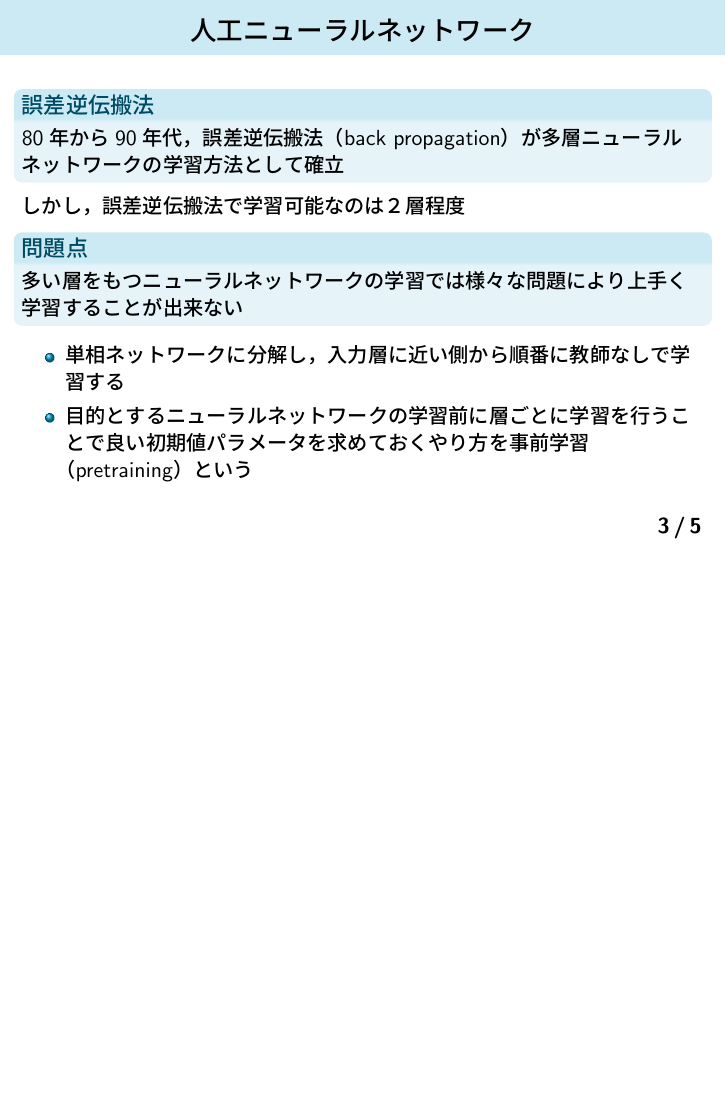
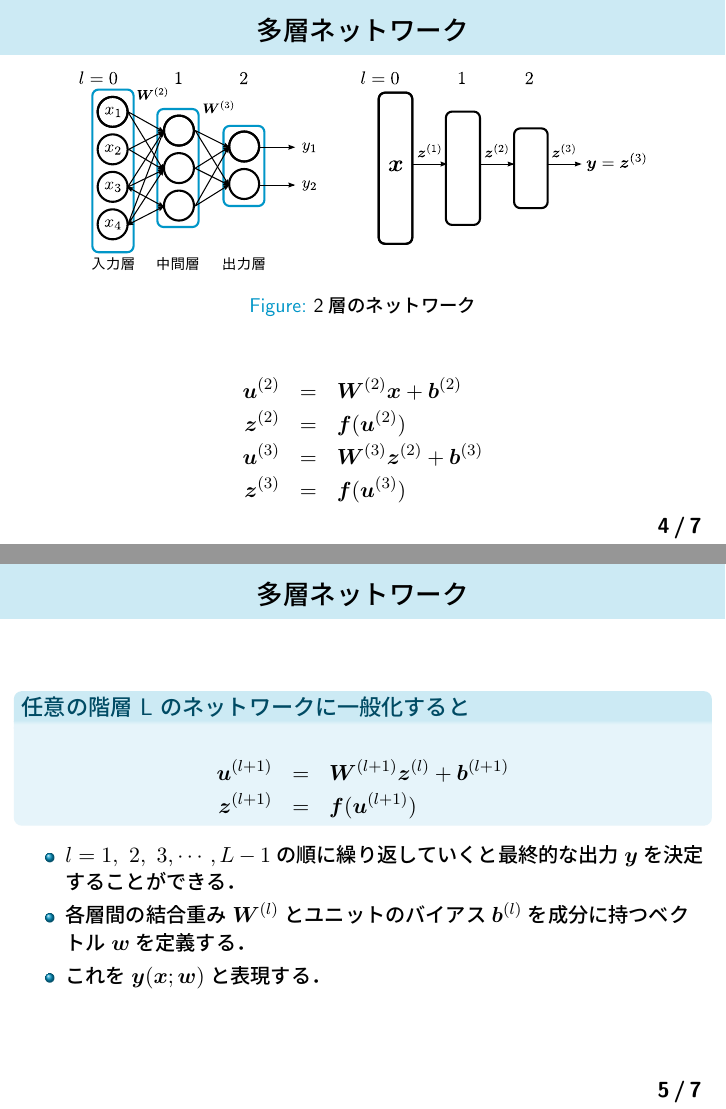
Before and after one commit to Nishida-Lab/lec_caffe, LaTeX slides (presentation/04th/slide.tex): page 3 of 5 before the commit and pages 4 and 5 of 7 after it, the two joined at a grey line, the shorter picture padded with empty space. Compiled offline with pLaTeX and dvipdfmx.

Commit message:
スライド作成 多層ネットワークについて

```diff
--- a/presentation/04th/slide.tex
+++ b/presentation/04th/slide.tex
@@ -41,6 +41,7 @@
 %%%% 定義環境 %%%%%
 \usepackage{amsmath,amssymb}
 \usepackage{amsthm}
+\usepackage{bm}
 \theoremstyle{definition}
 \newtheorem{theorem}{定理}
 \newtheorem{definition}{定義}
@@ -108,14 +109,14 @@
 \lstset{style=mystyle}
 
 %%%%
-\title[略タイトル]{第3回　知能システム学特論レポート}%[略タイトル]{タイトル}
+\title[略タイトル]{第4回　知能システム学特論レポート}%[略タイトル]{タイトル}
 \author[NishidaLab]{
 15344203 & 有田 裕太 \\
 15344206 & 緒形 裕太 \\
 15344209 & 株丹 亮 \\
 12104125 & 宮本 和 }%[略名前]{名前}
 \institute[NishidaLab]{西田研究室，計算力学研究室}%[略所属]{所属}
-\date{2015年\ 6月\ 25日}%日付
+\date{2015年\ 6月\ 29日}%日付
 
 \begin{document}
 
@@ -133,7 +134,7 @@
 \begin{frame}\frametitle{進捗状況}
 
 \begin{block}{理論研究の進捗}
-人工ニューラルネットワーク・caffeについて調べた
+人工ニューラルネットワークの理論について
 \end{block}
 
 \vspace{1cm}
@@ -142,8 +143,6 @@
 \end{exampleblock}
 \end{frame}
 
-%%%% 3 %%%%
+%%%% 3.1 %%%%
 
-\begin{frame}[fragile]\frametitle{人工ニューラルネットワーク}
-\begin{block}{誤差逆伝搬法}
-80年から90年代，誤差逆伝搬法（back propagation）が多層ニューラルネットワークの学習方法として確立
+\begin{frame}[fragile]\frametitle{多層ネットワーク}
@@ -149,0 +154 @@
+  \caption{2層のネットワーク}
@@ -150,13 +159,45 @@
+\item 各層間の結合重み$\bm{W}^{(l)}\ (l=2,\cdots, L)$
+\item ユニットのバイアス$\bm{b}^{(l)}\ (l=2,\cdots, L)$
+\end{itemize}
+
+\end{frame}
+
+%%%% 3.2 %%%%
+
+\begin{frame}[fragile]\frametitle{多層ネットワーク}
+
+\begin{figure}[tb]
+  \begin{center}
+    \includegraphics[clip,width=10cm]{fig/eps/unit.eps}
+  \end{center}
+  \caption{2層のネットワーク}
+\end{figure}
+
+\begin{eqnarray}
+\label{eq:3a}
+  \bm{u}^{(2)} &=& \bm{W}^{(2)}\bm{x} + \bm{b}^{(2)} \nonumber\\
+  \bm{z}^{(2)} &=& \bm{f}(\bm{u}^{(2)}) \nonumber\\
+  \bm{u}^{(3)} &=& \bm{W}^{(3)}\bm{z}^{(2)} + \bm{b}^{(3)} \nonumber\\
+  \bm{z}^{(3)} &=& \bm{f}(\bm{u}^{(3)})\nonumber
+\end{eqnarray}
+
+\end{frame}
+
+%%%% 3.3 %%%%
+
+\begin{frame}[fragile]\frametitle{多層ネットワーク}
+
+\begin{block}{任意の階層 L のネットワークに一般化すると}
+\begin{eqnarray}
+  \bm{u}^{(l+1)} &=& \bm{W}^{(l+1)}\bm{z}^{(l)} + \bm{b}^{(l+1)} \nonumber\\
+  \bm{z}^{(l+1)} &=& \bm{f}(\bm{u}^{(l+1)}) \nonumber
+\end{eqnarray}
 \end{block}
 
-しかし，誤差逆伝搬法で学習可能なのは２層程度\\
-
-\begin{block}{問題点}
-多い層をもつニューラルネットワークの学習では様々な問題により上手く学習することが出来ない
-\end{block}
 \begin{itemize}
-\item 単相ネットワークに分解し，入力層に近い側から順番に教師なしで学習する
-\item 目的とするニューラルネットワークの学習前に層ごとに学習を行うことで良い初期値パラメータを求めておくやり方を事前学習（pretraining）という
+\item $l=1,\ 2,\ 3,\cdots, L-1$の順に繰り返していくと最終的な出力$\bm{y}$を決定することができる．
+\item 各層間の結合重み$\bm{W}^{(l)}$とユニットのバイアス$\bm{b}^{(l)}$を成分に持つベクトル$\bm{w}$を定義する．\\
+\item これを$\bm{y}(\bm{x};\bm{w})$と表現する．
 \end{itemize}
 \end{frame}
 
```
Also changed, not shown: presentation/04th/fig/eps/unit.eps (added), presentation/04th/fig/svg/unit.svg (added), presentation/04th/slide.pdf, presentation/04th/slide.tex (11 more changed lines).
